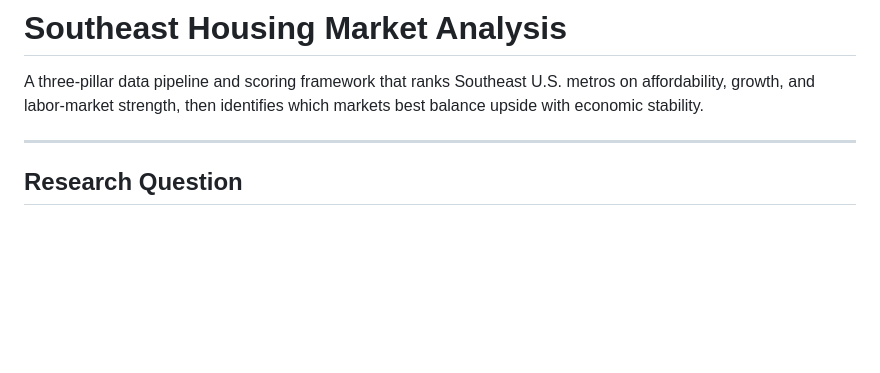
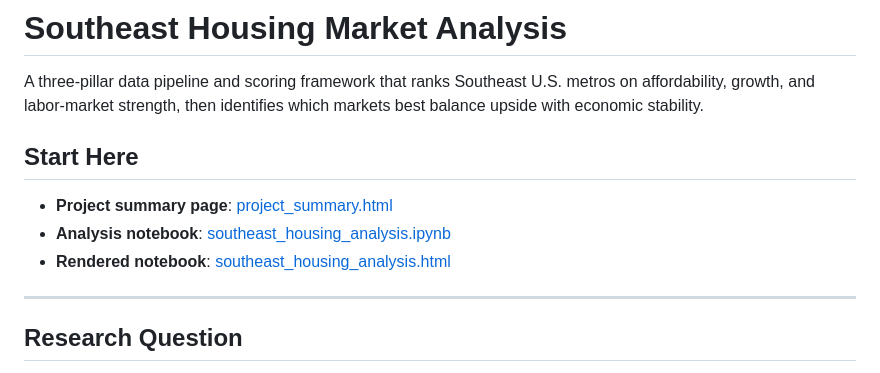
Before and after one commit to JesseCoggins/southeast-housing-market-analysis, a Markdown page: README.md, the part around the change. GitHub-like rendering; blank space fills up the shorter version.

Commit message:
Polish README entry links

```diff
--- a/README.md
+++ b/README.md
@@ -1,6 +1,12 @@
 # Southeast Housing Market Analysis
 
 A three-pillar data pipeline and scoring framework that ranks Southeast U.S. metros on affordability, growth, and labor-market strength, then identifies which markets best balance upside with economic stability.
+
+## Start Here
+
+- **Project summary page**: [project_summary.html](./project_summary.html)
+- **Analysis notebook**: [southeast_housing_analysis.ipynb](./southeast_housing_analysis.ipynb)
+- **Rendered notebook**: [southeast_housing_analysis.html](./southeast_housing_analysis.html)
 
 ---
 
```
